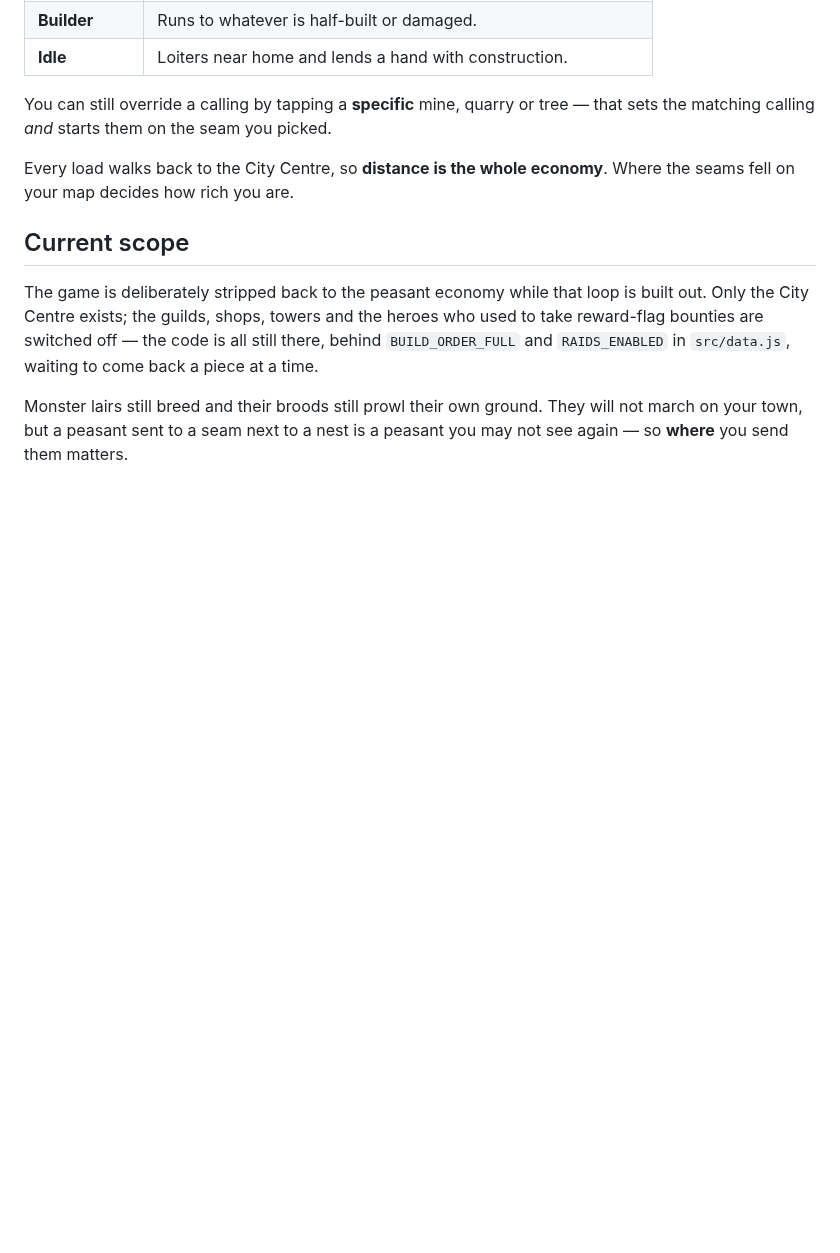
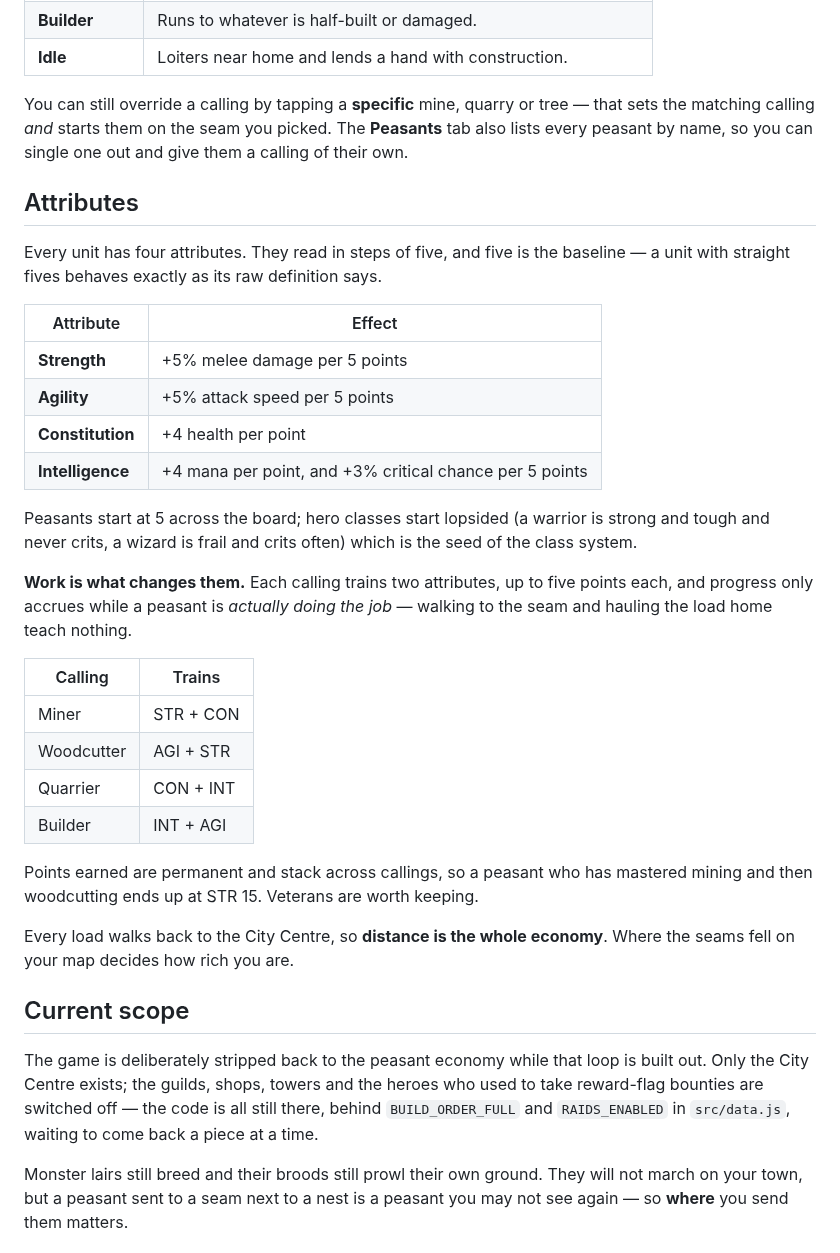
Before and after one commit to pushingcee/4x, a Markdown page: README.md, the part around the change. Rendered like a GitHub page; blank space fills up the shorter version.

```diff
--- a/README.md
+++ b/README.md
@@ -39,7 +39,39 @@ left they say so by name and wait near home rather than milling about pretending
 | **Idle** | Loiters near home and lends a hand with construction. |
 
 You can still override a calling by tapping a **specific** mine, quarry or tree — that
-sets the matching calling *and* starts them on the seam you picked.
+sets the matching calling *and* starts them on the seam you picked. The **Peasants** tab
+also lists every peasant by name, so you can single one out and give them a calling of
+their own.
+
+## Attributes
+
+Every unit has four attributes. They read in steps of five, and five is the baseline —
+a unit with straight fives behaves exactly as its raw definition says.
+
+| Attribute | Effect |
+|---|---|
+| **Strength** | +5% melee damage per 5 points |
+| **Agility** | +5% attack speed per 5 points |
+| **Constitution** | +4 health per point |
+| **Intelligence** | +4 mana per point, and +3% critical chance per 5 points |
+
+Peasants start at 5 across the board; hero classes start lopsided (a warrior is strong
+and tough and never crits, a wizard is frail and crits often) which is the seed of the
+class system.
+
+**Work is what changes them.** Each calling trains two attributes, up to five points
+each, and progress only accrues while a peasant is *actually doing the job* — walking
+to the seam and hauling the load home teach nothing.
+
+| Calling | Trains |
+|---|---|
+| Miner | STR + CON |
+| Woodcutter | AGI + STR |
+| Quarrier | CON + INT |
+| Builder | INT + AGI |
+
+Points earned are permanent and stack across callings, so a peasant who has mastered
+mining and then woodcutting ends up at STR 15. Veterans are worth keeping.
 
 Every load walks back to the City Centre, so **distance is the whole economy**. Where
 the seams fell on your map decides how rich you are.
```
Also changed, not shown: docs/screenshot.png, 6 other files.
